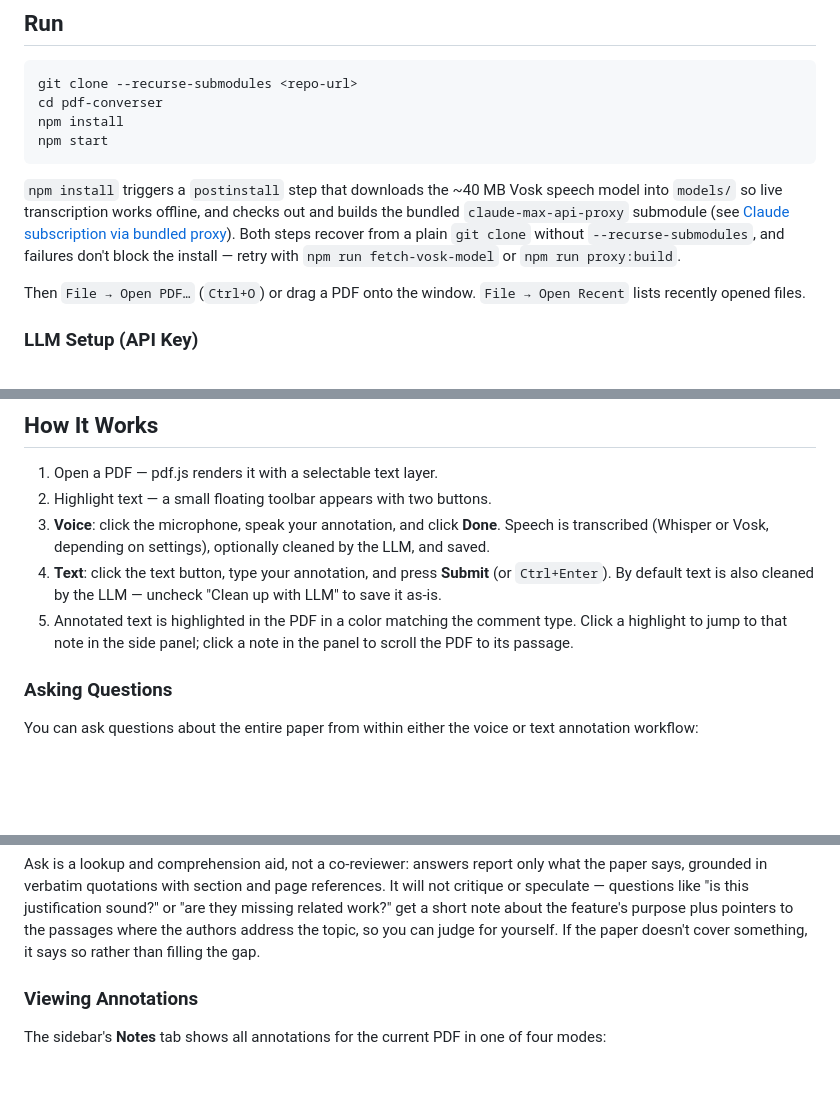
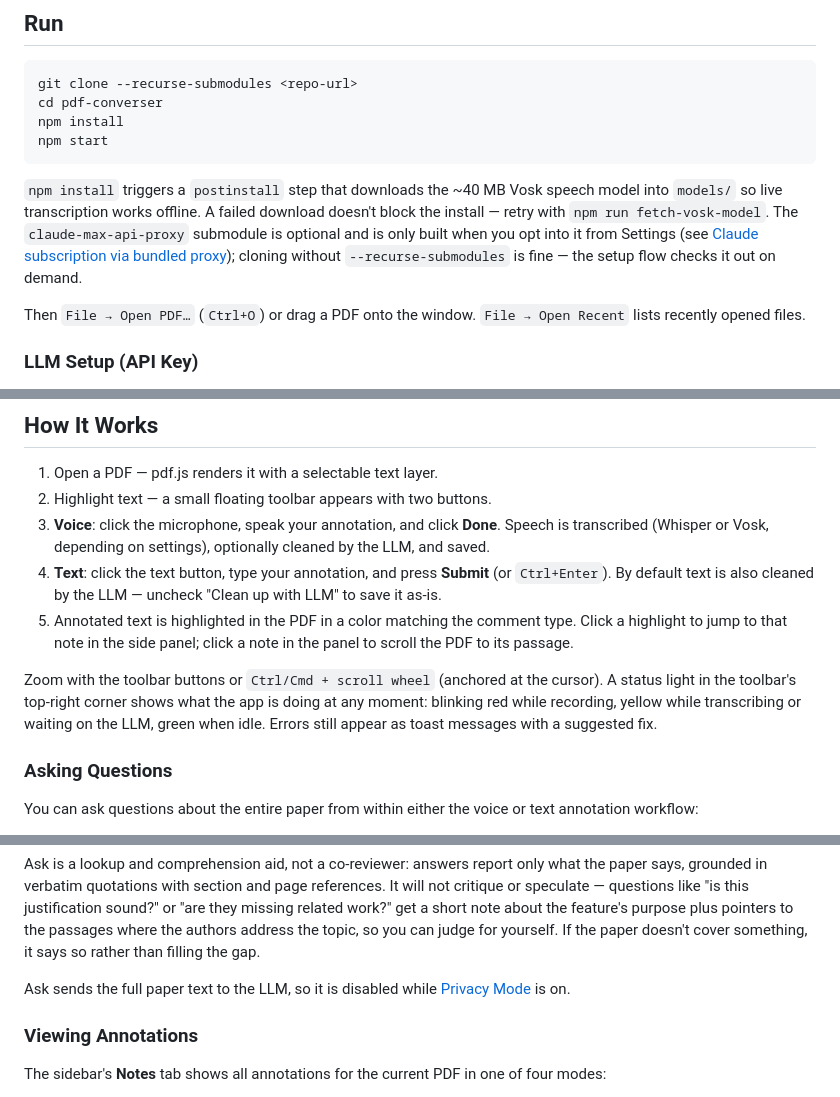
Before and after one commit to mott-lab/ReVoicer, a Markdown page: README.md, 3 parts joined by grey strips. Rendered like a GitHub page; blank space fills up the shorter version.

````diff
--- a/README.md
+++ b/README.md
@@ -42,12 +42,13 @@ npm start
 ```
 
 `npm install` triggers a `postinstall` step that downloads the ~40 MB Vosk
-speech model into `models/` so live transcription works offline, and
-checks out and builds the bundled `claude-max-api-proxy` submodule (see
-[Claude subscription via bundled proxy](#claude-subscription-via-bundled-proxy)).
-Both steps recover from a plain `git clone` without `--recurse-submodules`,
-and failures don't block the install — retry with `npm run fetch-vosk-model`
-or `npm run proxy:build`.
+speech model into `models/` so live transcription works offline. A failed
+download doesn't block the install — retry with `npm run fetch-vosk-model`.
+The `claude-max-api-proxy` submodule is optional and is only built when
+you opt into it from Settings (see
+[Claude subscription via bundled proxy](#claude-subscription-via-bundled-proxy));
+cloning without `--recurse-submodules` is fine — the setup flow checks it
+out on demand.
 
 Then `File → Open PDF…` (`Ctrl+O`) or drag a PDF onto the window.
 `File → Open Recent` lists recently opened files.
@@ -110,6 +120,12 @@ added, **Clean pending (N)** in the Notes toolbar processes the backlog.
 5. Annotated text is highlighted in the PDF in a color matching the
    comment type. Click a highlight to jump to that note in the side
    panel; click a note in the panel to scroll the PDF to its passage.
+
+Zoom with the toolbar buttons or `Ctrl/Cmd + scroll wheel` (anchored at
+the cursor). A status light in the toolbar's top-right corner shows what
+the app is doing at any moment: blinking red while recording, yellow
+while transcribing or waiting on the LLM, green when idle. Errors still
+appear as toast messages with a suggested fix.
 
 ### Asking Questions
 
@@ -134,6 +150,9 @@ short note about the feature's purpose plus pointers to the passages
 where the authors address the topic, so you can judge for yourself. If
 the paper doesn't cover something, it says so rather than filling the
 gap.
+
+Ask sends the full paper text to the LLM, so it is disabled while
+[Privacy Mode](#privacy-mode) is on.
 
 ### Viewing Annotations
 
````
Also changed, not shown: other parts of README.md (+99 -32 lines).
